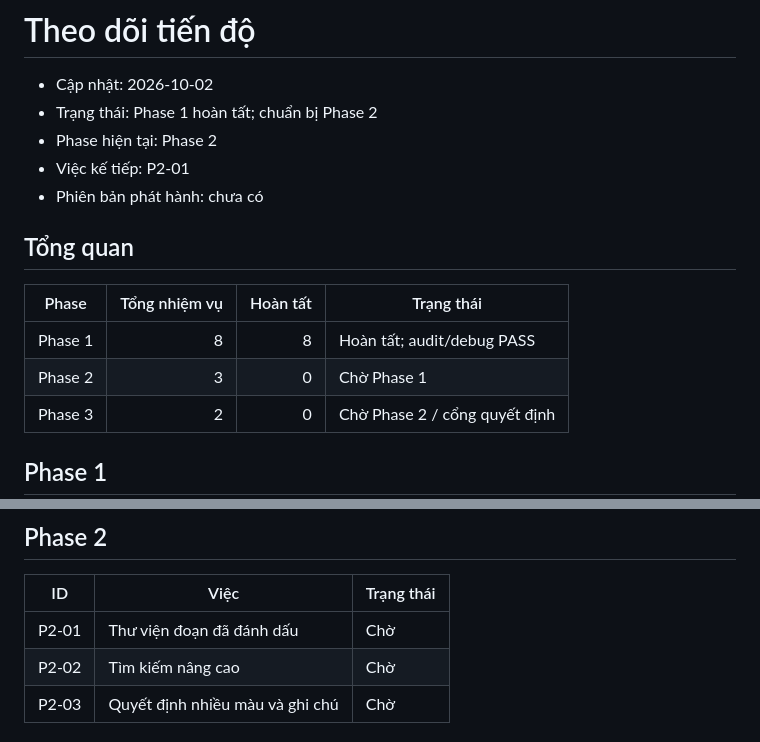
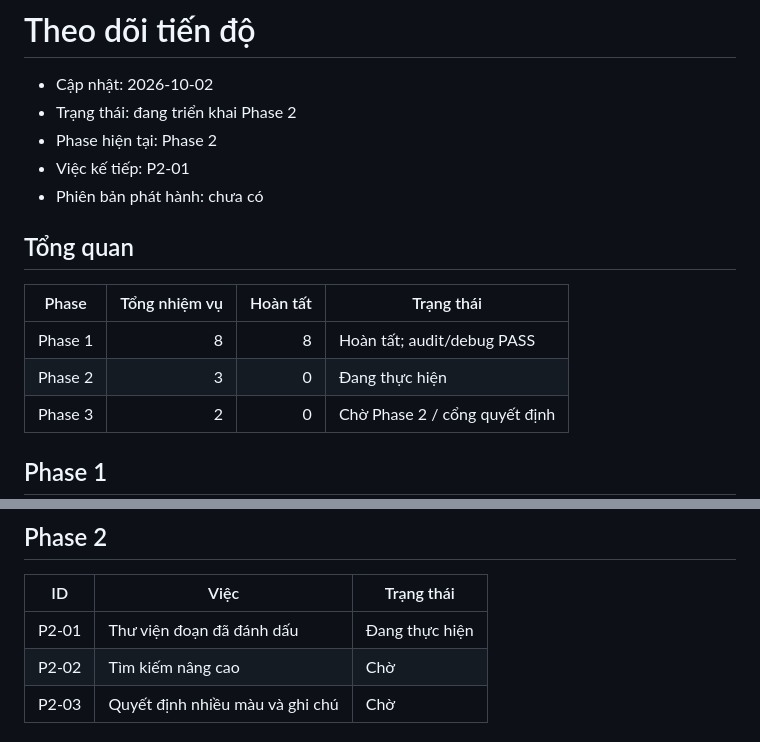
Before and after one commit to danghoangsqtt-sys/Ebook-basic-circuit, a Markdown page: .DHSYSTEM/TRACKER.md, 2 parts joined by grey strips. Rendered like a GitHub page.

Commit message:
docs: start cross-lesson highlight library

```diff
--- a/.DHSYSTEM/TRACKER.md
+++ b/.DHSYSTEM/TRACKER.md
@@ -1,7 +1,7 @@
 # Theo dõi tiến độ
 
 - Cập nhật: 2026-10-02
-- Trạng thái: Phase 1 hoàn tất; chuẩn bị Phase 2
+- Trạng thái: đang triển khai Phase 2
 - Phase hiện tại: Phase 2
 - Việc kế tiếp: P2-01
 - Phiên bản phát hành: chưa có
@@ -11,7 +11,7 @@
 | Phase | Tổng nhiệm vụ | Hoàn tất | Trạng thái |
 | --- | ---: | ---: | --- |
 | Phase 1 | 8 | 8 | Hoàn tất; audit/debug PASS |
-| Phase 2 | 3 | 0 | Chờ Phase 1 |
+| Phase 2 | 3 | 0 | Đang thực hiện |
 | Phase 3 | 2 | 0 | Chờ Phase 2 / cổng quyết định |
 
 ## Phase 1
@@ -31,7 +31,7 @@
 
 | ID | Việc | Trạng thái |
 | --- | --- | --- |
-| P2-01 | Thư viện đoạn đã đánh dấu | Chờ |
+| P2-01 | Thư viện đoạn đã đánh dấu | Đang thực hiện |
 | P2-02 | Tìm kiếm nâng cao | Chờ |
 | P2-03 | Quyết định nhiều màu và ghi chú | Chờ |
 
```
Also changed, not shown: 2 other files.
